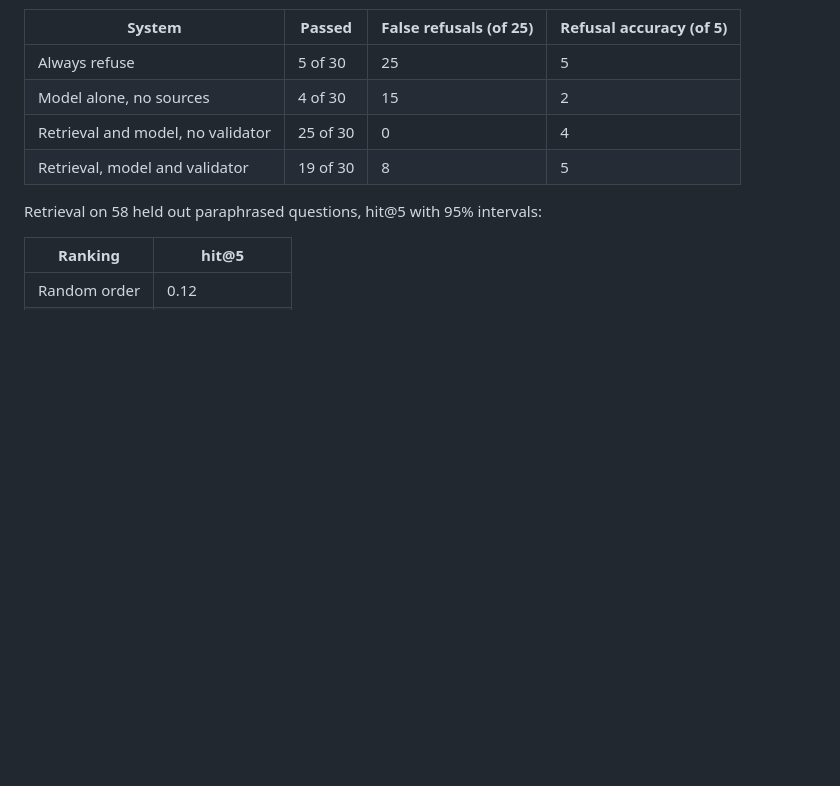
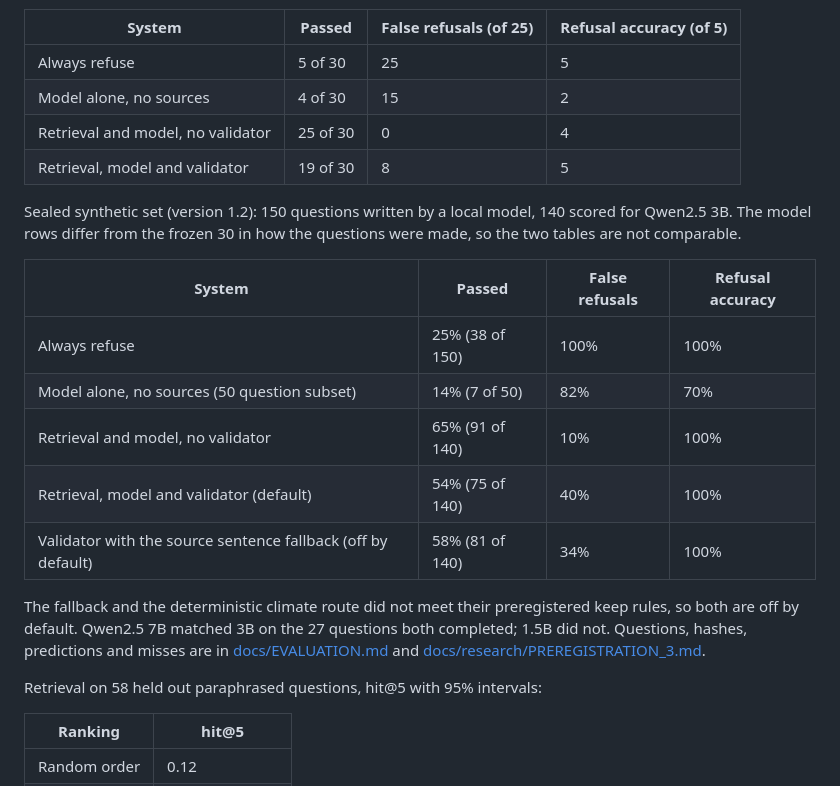
Before and after one commit to hudasol/island-echoes, a Markdown page: README.md, the part around the change. Rendered like a GitHub page; blank space fills up the shorter version.

Commit message:
Add the sealed set results and the keep decisions to the README

```diff
--- a/README.md
+++ b/README.md
@@ -78,6 +78,18 @@ Frozen 30 question set, one local model (Qwen2.5 3B, 4 bit), hybrid retrieval wh
 | Retrieval and model, no validator | 25 of 30 | 0 | 4 |
 | Retrieval, model and validator | 19 of 30 | 8 | 5 |
 
+Sealed synthetic set (version 1.2): 150 questions written by a local model, 140 scored for Qwen2.5 3B. The model rows differ from the frozen 30 in how the questions were made, so the two tables are not comparable.
+
+| System | Passed | False refusals | Refusal accuracy |
+|---|---|---|---|
+| Always refuse | 25% (38 of 150) | 100% | 100% |
+| Model alone, no sources (50 question subset) | 14% (7 of 50) | 82% | 70% |
+| Retrieval and model, no validator | 65% (91 of 140) | 10% | 100% |
+| Retrieval, model and validator (default) | 54% (75 of 140) | 40% | 100% |
+| Validator with the source sentence fallback (off by default) | 58% (81 of 140) | 34% | 100% |
+
+The fallback and the deterministic climate route did not meet their preregistered keep rules, so both are off by default. Qwen2.5 7B matched 3B on the 27 questions both completed; 1.5B did not. Questions, hashes, predictions and misses are in [docs/EVALUATION.md](docs/EVALUATION.md) and [docs/research/PREREGISTRATION_3.md](docs/research/PREREGISTRATION_3.md).
+
 Retrieval on 58 held out paraphrased questions, hit@5 with 95% intervals:
 
 | Ranking | hit@5 |
```
